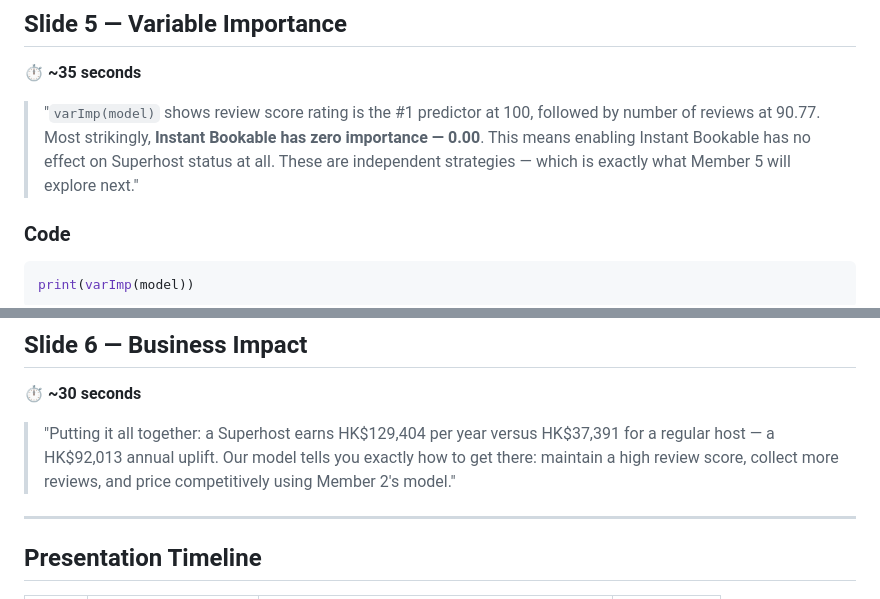
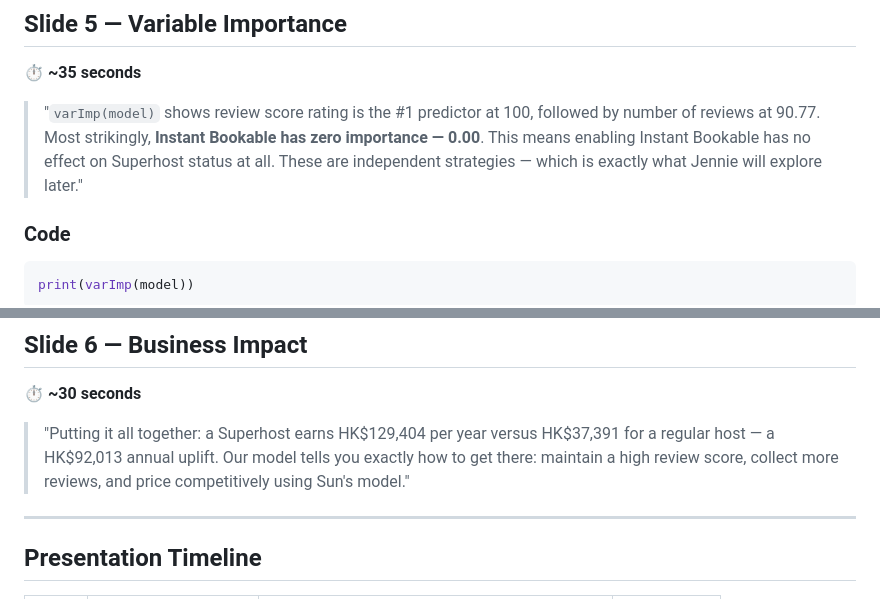
Before and after one commit to appledev0528/SEHS4697_BigData, a Markdown page: member3_presentation_script-2.md, 2 parts joined by grey strips. Drawn GitHub-style.

````diff
--- a/member3_presentation_script-2.md
+++ b/member3_presentation_script-2.md
@@ -103,7 +103,7 @@ Specificity : 0.85515
 ## Slide 5 — Variable Importance
 **⏱ ~35 seconds**
 
-> "`varImp(model)` shows review score rating is the #1 predictor at 100, followed by number of reviews at 90.77. Most strikingly, **Instant Bookable has zero importance — 0.00**. This means enabling Instant Bookable has no effect on Superhost status at all. These are independent strategies — which is exactly what Member 5 will explore next."
+> "`varImp(model)` shows review score rating is the #1 predictor at 100, followed by number of reviews at 90.77. Most strikingly, **Instant Bookable has zero importance — 0.00**. This means enabling Instant Bookable has no effect on Superhost status at all. These are independent strategies — which is exactly what Jennie will explore later."
 
 ### Code
 ```r
@@ -124,7 +124,7 @@ instant_bookableYes     0.00   ← ZERO — independent of Superhost
 ## Slide 6 — Business Impact
 **⏱ ~30 seconds**
 
-> "Putting it all together: a Superhost earns HK$129,404 per year versus HK$37,391 for a regular host — a HK$92,013 annual uplift. Our model tells you exactly how to get there: maintain a high review score, collect more reviews, and price competitively using Member 2's model."
+> "Putting it all together: a Superhost earns HK$129,404 per year versus HK$37,391 for a regular host — a HK$92,013 annual uplift. Our model tells you exactly how to get there: maintain a high review score, collect more reviews, and price competitively using Sun's model."
 
 ---
 
````
